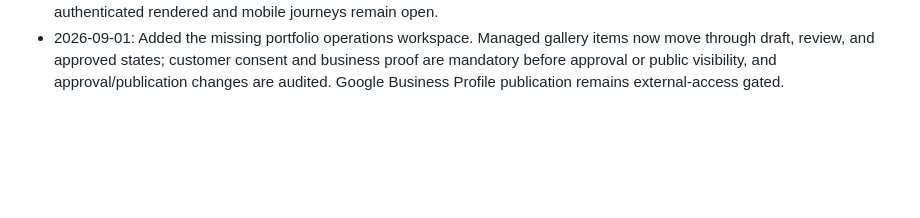
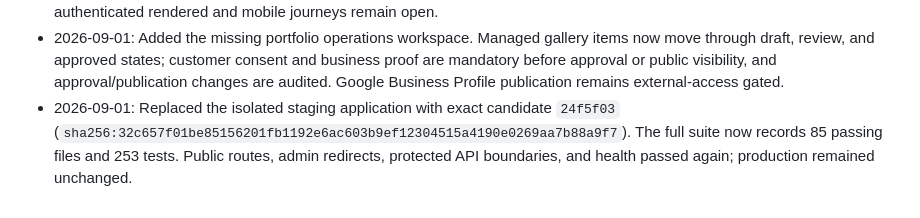
Before and after one commit to camster91/Arcan-Painting, a Markdown page: CONTRACTOR-OS-ROADMAP.md, the part around the change. Rendered like a GitHub page; blank space fills up the shorter version.

Commit message:
docs: bind staging evidence to portfolio candidate

```diff
--- a/CONTRACTOR-OS-ROADMAP.md
+++ b/CONTRACTOR-OS-ROADMAP.md
@@ -238,3 +238,7 @@ operations, and real external communications require explicit action-time approv
   move through draft, review, and approved states; customer consent and business proof are
   mandatory before approval or public visibility, and approval/publication changes are
   audited. Google Business Profile publication remains external-access gated.
+- 2026-09-01: Replaced the isolated staging application with exact candidate `24f5f03`
+  (`sha256:32c657f01be85156201fb1192e6ac603b9ef12304515a4190e0269aa7b88a9f7`).
+  The full suite now records 85 passing files and 253 tests. Public routes, admin redirects,
+  protected API boundaries, and health passed again; production remained unchanged.
```
Also changed, not shown: STAGING-EVIDENCE.md (+8 -6 lines).
